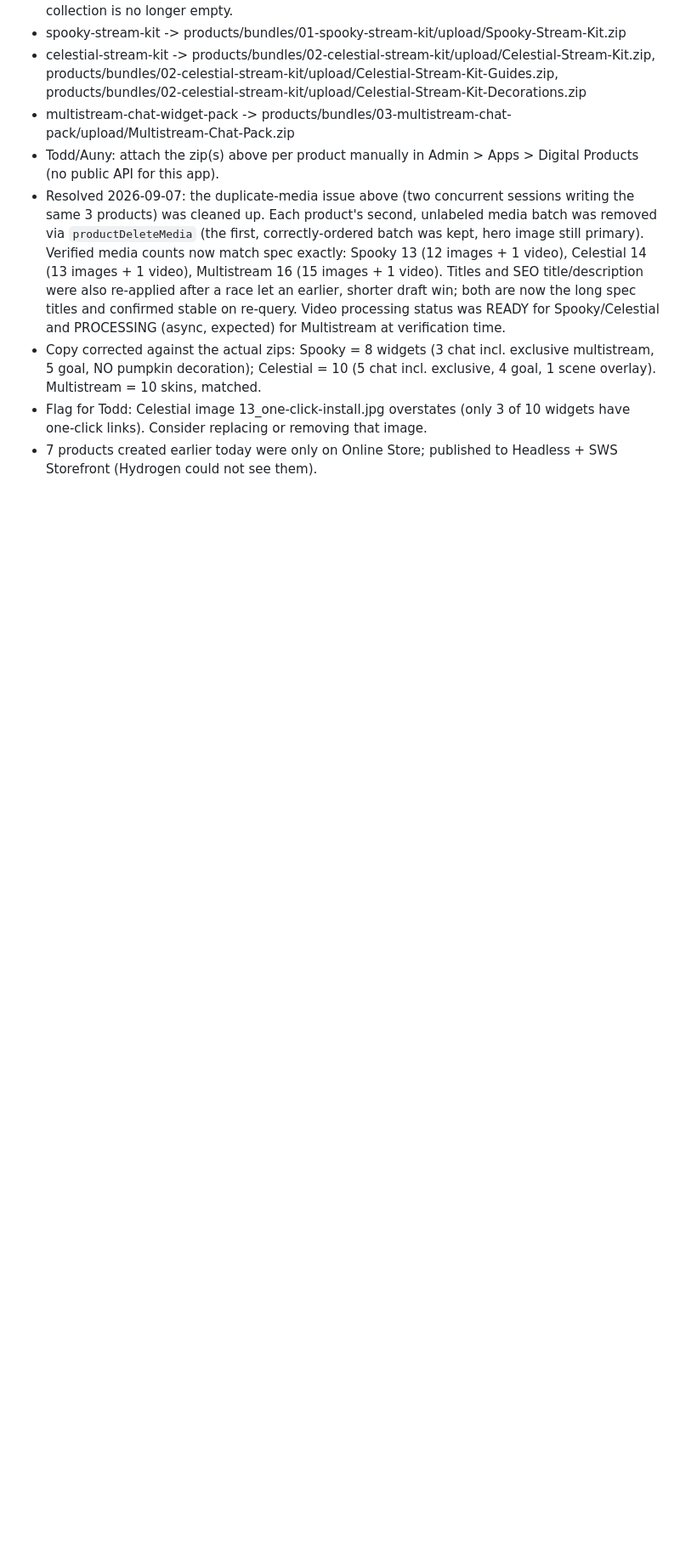
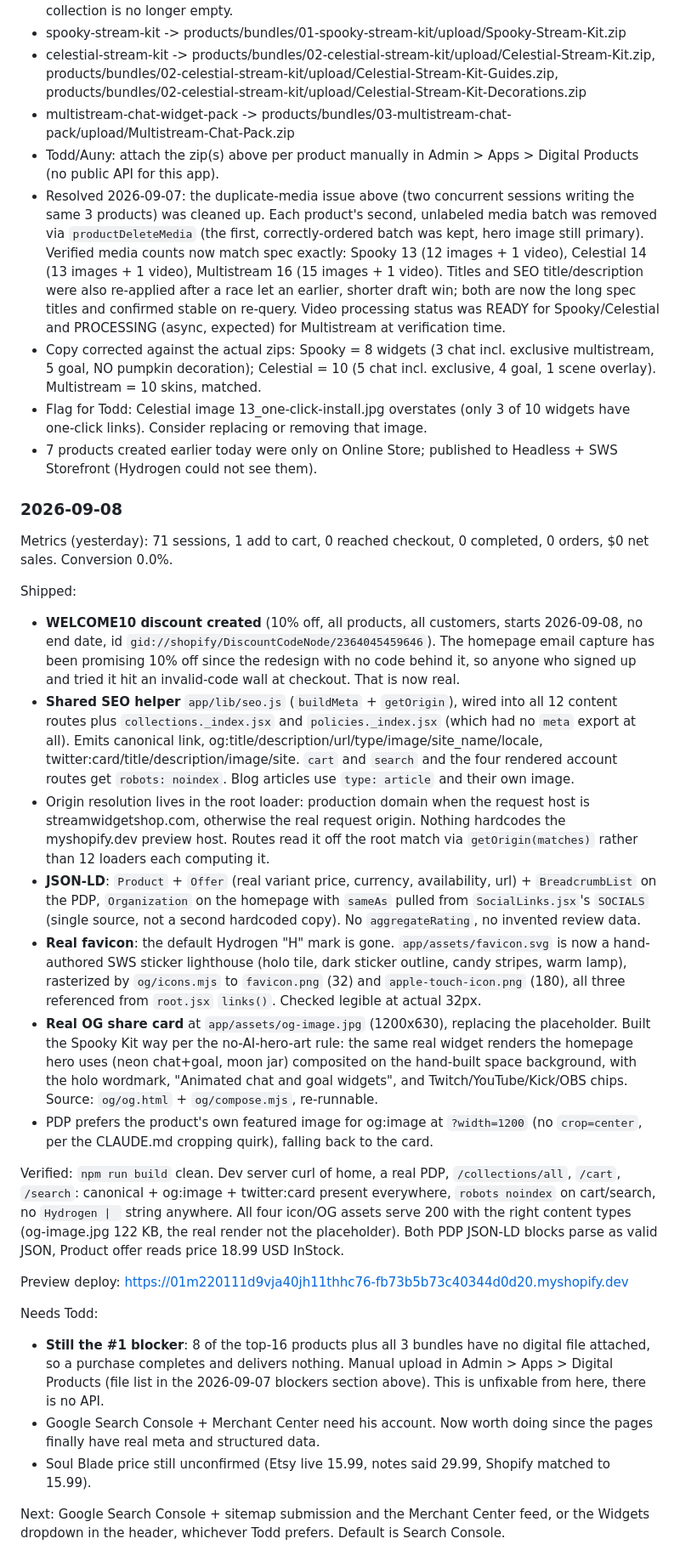
Before and after one commit to skeletonking1984/sws-storefront, a Markdown page: LAUNCH.md, the part around one of its changes. Shown at 85% size. Drawn GitHub-style; blank space fills up the shorter version.

Commit message:
LAUNCH.md: 2026-09-08 SEO, brand icons, OG card, WELCOME10
Co-Authored-By: Claude Fable 5.1 <noreply@anthropic.com>

```diff
--- a/LAUNCH.md
+++ b/LAUNCH.md
@@ -133,3 +133,26 @@ Left for a follow-up pass (not done here, out of strict visual-redesign scope or
 - Copy corrected against the actual zips: Spooky = 8 widgets (3 chat incl. exclusive multistream, 5 goal, NO pumpkin decoration); Celestial = 10 (5 chat incl. exclusive, 4 goal, 1 scene overlay). Multistream = 10 skins, matched.
 - Flag for Todd: Celestial image 13_one-click-install.jpg overstates (only 3 of 10 widgets have one-click links). Consider replacing or removing that image.
 - 7 products created earlier today were only on Online Store; published to Headless + SWS Storefront (Hydrogen could not see them).
+
+### 2026-09-08
+Metrics (yesterday): 71 sessions, 1 add to cart, 0 reached checkout, 0 completed, 0 orders, $0 net sales. Conversion 0.0%.
+
+Shipped:
+- **WELCOME10 discount created** (10% off, all products, all customers, starts 2026-09-08, no end date, id `gid://shopify/DiscountCodeNode/2364045459646`). The homepage email capture has been promising 10% off since the redesign with no code behind it, so anyone who signed up and tried it hit an invalid-code wall at checkout. That is now real.
+- **Shared SEO helper** `app/lib/seo.js` (`buildMeta` + `getOrigin`), wired into all 12 content routes plus `collections._index.jsx` and `policies._index.jsx` (which had no `meta` export at all). Emits canonical link, og:title/description/url/type/image/site_name/locale, twitter:card/title/description/image/site. `cart` and `search` and the four rendered account routes get `robots: noindex`. Blog articles use `type: article` and their own image.
+- Origin resolution lives in the root loader: production domain when the request host is streamwidgetshop.com, otherwise the real request origin. Nothing hardcodes the myshopify.dev preview host. Routes read it off the root match via `getOrigin(matches)` rather than 12 loaders each computing it.
+- **JSON-LD**: `Product` + `Offer` (real variant price, currency, availability, url) + `BreadcrumbList` on the PDP, `Organization` on the homepage with `sameAs` pulled from `SocialLinks.jsx`'s `SOCIALS` (single source, not a second hardcoded copy). No `aggregateRating`, no invented review data.
+- **Real favicon**: the default Hydrogen "H" mark is gone. `app/assets/favicon.svg` is now a hand-authored SWS sticker lighthouse (holo tile, dark sticker outline, candy stripes, warm lamp), rasterized by `og/icons.mjs` to `favicon.png` (32) and `apple-touch-icon.png` (180), all three referenced from `root.jsx` `links()`. Checked legible at actual 32px.
+- **Real OG share card** at `app/assets/og-image.jpg` (1200x630), replacing the placeholder. Built the Spooky Kit way per the no-AI-hero-art rule: the same real widget renders the homepage hero uses (neon chat+goal, moon jar) composited on the hand-built space background, with the holo wordmark, "Animated chat and goal widgets", and Twitch/YouTube/Kick/OBS chips. Source: `og/og.html` + `og/compose.mjs`, re-runnable.
+- PDP prefers the product's own featured image for og:image at `?width=1200` (no `crop=center`, per the CLAUDE.md cropping quirk), falling back to the card.
+
+Verified: `npm run build` clean. Dev server curl of home, a real PDP, `/collections/all`, `/cart`, `/search`: canonical + og:image + twitter:card present everywhere, `robots noindex` on cart/search, no `Hydrogen | ` string anywhere. All four icon/OG assets serve 200 with the right content types (og-image.jpg 122 KB, the real render not the placeholder). Both PDP JSON-LD blocks parse as valid JSON, Product offer reads price 18.99 USD InStock.
+
+Preview deploy: https://01m220111d9vja40jh11thhc76-fb73b5b73c40344d0d20.myshopify.dev
+
+Needs Todd:
+- **Still the #1 blocker**: 8 of the top-16 products plus all 3 bundles have no digital file attached, so a purchase completes and delivers nothing. Manual upload in Admin > Apps > Digital Products (file list in the 2026-09-07 blockers section above). This is unfixable from here, there is no API.
+- Google Search Console + Merchant Center need his account. Now worth doing since the pages finally have real meta and structured data.
+- Soul Blade price still unconfirmed (Etsy live 15.99, notes said 29.99, Shopify matched to 15.99).
+
+Next: Google Search Console + sitemap submission and the Merchant Center feed, or the Widgets dropdown in the header, whichever Todd prefers. Default is Search Console.
```
Also changed, not shown: other parts of LAUNCH.md (+5 -5 lines).
